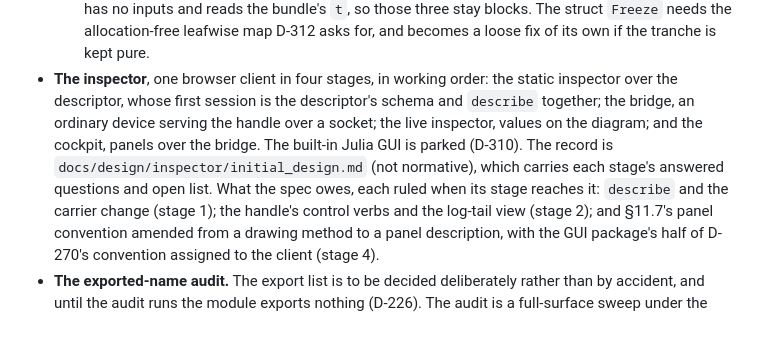
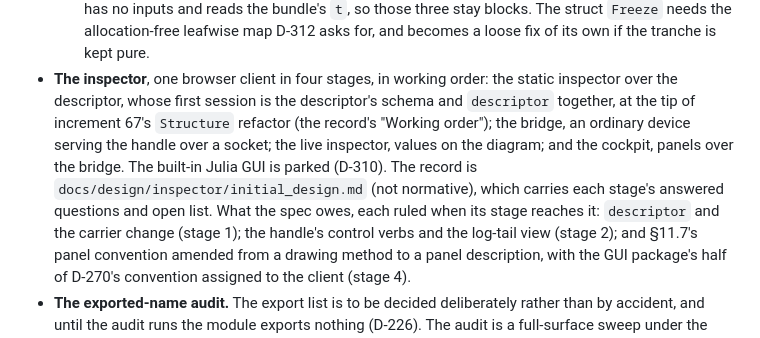
Before and after one commit to e271828e/Cadence.jl, a Markdown page: docs/design/pending.md, the part around the change. Drawn GitHub-style.

Commit message:
Record the inspector's third session: descriptor replaces describe, nodes and wires settled, kind markers gain a vector case, and the Structure refactor becomes stage 1's step zero as increment 67

```diff
--- a/docs/design/pending.md
+++ b/docs/design/pending.md
@@ -35,13 +35,15 @@ both add names.
     and becomes a loose fix of its own if the tranche is kept pure.
 - **The inspector**, one browser client in four stages, in working order:
   the static inspector over the descriptor, whose first session is the
-  descriptor's schema and `describe` together; the bridge, an ordinary
+  descriptor's schema and `descriptor` together, at the tip of increment
+  67's `Structure` refactor (the record's "Working order"); the bridge, an
+  ordinary
   device serving the handle over a socket; the live inspector, values on
   the diagram; and the cockpit, panels over the bridge. The built-in Julia
   GUI is parked (D-310). The record is
   `docs/design/inspector/initial_design.md` (not normative), which carries
   each stage's answered questions and open list. What the spec owes, each
-  ruled when its stage reaches it: `describe` and the carrier change (stage
+  ruled when its stage reaches it: `descriptor` and the carrier change (stage
   1); the handle's control verbs and the log-tail view (stage 2); and
   §11.7's panel convention amended from a drawing method to a panel
   description, with the GUI package's half of D-270's convention assigned
```
Also changed, not shown: 1 other file.
